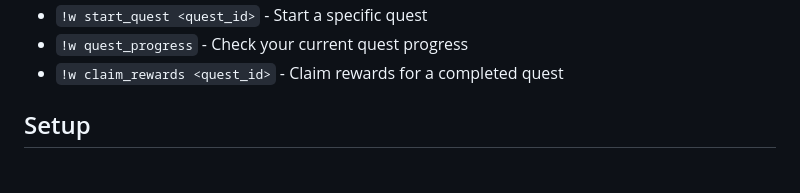
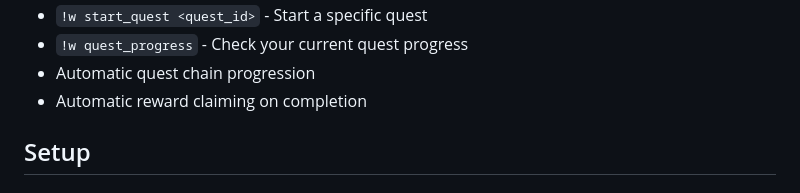
Before and after one commit to willowduster/willowbot, a Markdown page: README.md, the part around the change printed below. GitHub-like rendering.

```diff
--- a/README.md
+++ b/README.md
@@ -43,6 +69,7 @@ Quests:
 - `!w start_quest <quest_id>` - Start a specific quest
 - `!w quest_progress` - Check your current quest progress
-- `!w claim_rewards <quest_id>` - Claim rewards for a completed quest
+- Automatic quest chain progression
+- Automatic reward claiming on completion
 
 ## Setup
 
```
Also changed, not shown: other parts of README.md (+84 -38 lines).
